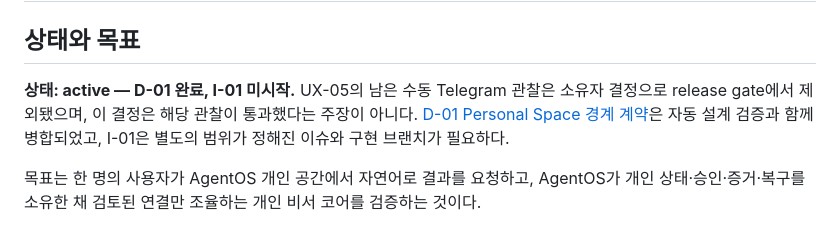
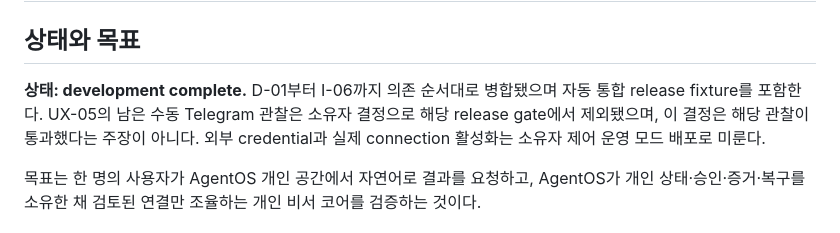
Before and after one commit to Jongtae/personal-agentos, a Markdown page: docs/master-plan-01-personal-assistant-core.ko.md, the part around the change. Drawn GitHub-style.

```diff
--- a/docs/master-plan-01-personal-assistant-core.ko.md
+++ b/docs/master-plan-01-personal-assistant-core.ko.md
@@ -2,7 +2,7 @@
 
 ## 상태와 목표
 
-**상태: active — D-01 완료, I-01 미시작.** UX-05의 남은 수동 Telegram 관찰은 소유자 결정으로 release gate에서 제외됐으며, 이 결정은 해당 관찰이 통과했다는 주장이 아니다. [D-01 Personal Space 경계 계약](mp1-d01-personal-space-contract.ko.md)은 자동 설계 검증과 함께 병합되었고, I-01은 별도의 범위가 정해진 이슈와 구현 브랜치가 필요하다.
+**상태: development complete.** D-01부터 I-06까지 의존 순서대로 병합됐으며 자동 통합 release fixture를 포함한다. UX-05의 남은 수동 Telegram 관찰은 소유자 결정으로 해당 release gate에서 제외됐으며, 이 결정은 해당 관찰이 통과했다는 주장이 아니다. 외부 credential과 실제 connection 활성화는 소유자 제어 운영 모드 배포로 미룬다.
 
 목표는 한 명의 사용자가 AgentOS 개인 공간에서 자연어로 결과를 요청하고, AgentOS가 개인 상태·승인·증거·복구를 소유한 채 검토된 연결만 조율하는 개인 비서 코어를 검증하는 것이다.
 
```
Also changed, not shown: docs/master-plan-01-personal-assistant-core.en.md (+1 -1 lines).
